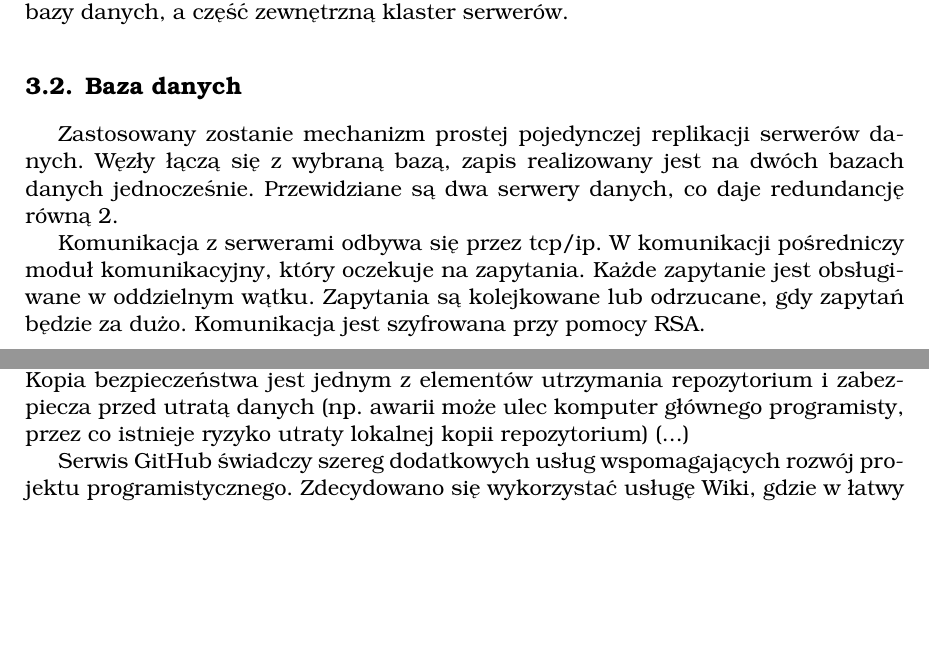
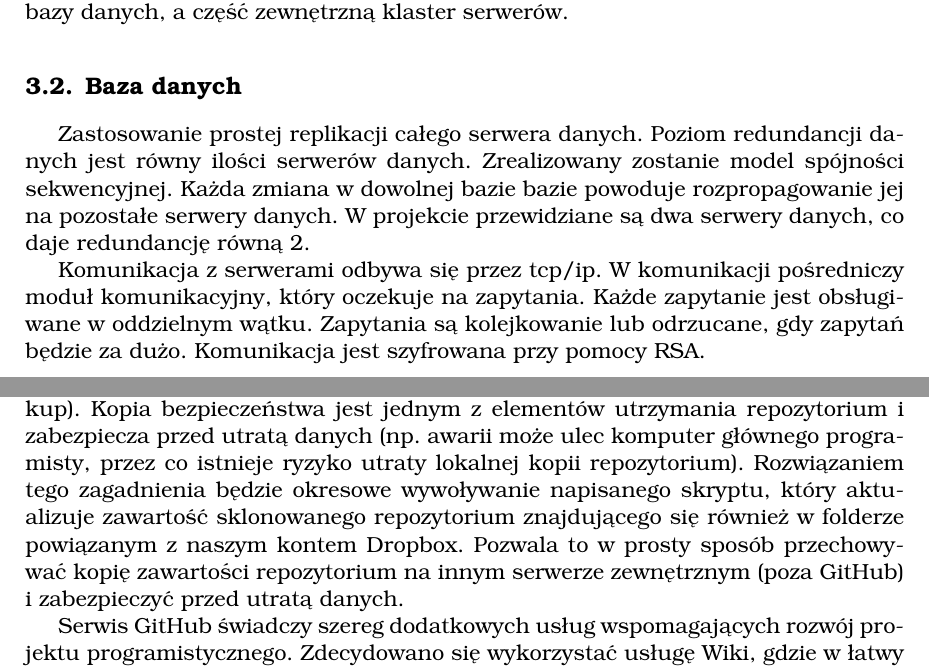
Before and after one commit to mead15/RSO-16L, a LaTeX document (dokumentacja/rso.tex, which reads dokumentacja/tex/architektura.tex, dokumentacja/tex/repo.tex): two parts of pages 4 and 18 of 22, joined at a grey line, cut so that both start at the same text, the shorter picture padded with empty space. Compiled offline with pdfLaTeX.

Commit message:
poprawki!

```diff
--- a/dokumentacja/tex/architektura.tex
+++ b/dokumentacja/tex/architektura.tex
@@ -23,10 +23,10 @@ System po stronie serwerowej składa się z dwóch warstw. Wewnętrznej, która
     \label{fig:db}
 \end{figure}
 
-Zastosowany zostanie mechanizm prostej pojedynczej replikacji serwerów danych. Węzły łączą się z wybraną bazą, zapis realizowany jest na dwóch bazach danych jednocześnie.
-Przewidziane są dwa serwery danych, co daje redundancję równą 2.
+Zastosowanie prostej replikacji całego serwera danych. Poziom redundancji danych jest równy ilości serwerów danych. Zrealizowany zostanie model spójności sekwencyjnej. Każda zmiana w dowolnej bazie bazie powoduje rozpropagowanie jej na pozostałe serwery danych.
+W projekcie przewidziane są dwa serwery danych, co daje redundancję równą 2.
 
-Komunikacja z serwerami odbywa się przez tcp/ip. W komunikacji pośredniczy moduł komunikacyjny, który oczekuje na zapytania. Każde zapytanie jest obsługiwane w oddzielnym wątku. Zapytania są kolejkowane lub odrzucane, gdy zapytań będzie za dużo. Komunikacja jest szyfrowana przy pomocy RSA.
+Komunikacja z serwerami odbywa się przez tcp/ip. W komunikacji pośredniczy moduł komunikacyjny, który oczekuje na zapytania. Każde zapytanie jest obsługiwane w oddzielnym wątku. Zapytania są kolejkowanie lub odrzucane, gdy zapytań będzie za dużo. Komunikacja jest szyfrowana przy pomocy RSA.
 
 
 \section{Serwer}
--- a/dokumentacja/tex/repo.tex
+++ b/dokumentacja/tex/repo.tex
@@ -96,7 +96,7 @@ $ git log
 Dodatkowo po zainstalowaniu pakietu \textit{\textbf{gitk}} można wyświetlać graficzną prezentację historii zmian projektu.
 
 \section{Dodatkowe narzędzia}
-	Mimo faktu, że Git jest rozproszonym systemem kontroli wersji zdecydowano się na wykonywanie dodatkowej i okresowej kopii zapasowej projektu (tzw. backup). Kopia bezpieczeństwa jest jednym z elementów utrzymania repozytorium i zabezpiecza przed utratą danych (np. awarii może ulec komputer głównego programisty, przez co istnieje ryzyko utraty lokalnej kopii repozytorium) (...)
+	Mimo faktu, że Git jest rozproszonym systemem kontroli wersji zdecydowano się na wykonywanie dodatkowej i okresowej kopii zapasowej projektu (tzw. backup). Kopia bezpieczeństwa jest jednym z elementów utrzymania repozytorium i zabezpiecza przed utratą danych (np. awarii może ulec komputer głównego programisty, przez co istnieje ryzyko utraty lokalnej kopii repozytorium). Rozwiązaniem tego zagadnienia będzie okresowe wywoływanie napisanego skryptu, który aktualizuje zawartość sklonowanego repozytorium znajdującego się również w folderze powiązanym z naszym kontem Dropbox. Pozwala to w prosty sposób przechowywać kopię zawartości repozytorium na innym serwerze zewnętrznym (poza GitHub) i zabezpieczyć przed utratą danych.
 
 Serwis GitHub świadczy szereg dodatkowych usług wspomagających rozwój projektu programistycznego. Zdecydowano się wykorzystać usługę Wiki, gdzie w łatwy sposób można wprowadzać i modyfikować istotne treści w kontekście projektu. Jest to miejsce, gdzie można w szybki i wygodny sposób odnaleźć uporządkowane informacje. Jednym z odnośników w tej usłudze jest zakładka ''Dobre praktyki kodowania'', gdzie znajdują się wszystkie wspólnie ustalone przez programistów zasady pisania kodu pozwalające utrzymać przejrzystość i spójność kodu.
 
```
Also changed, not shown: dokumentacja/tex/wymagania.tex (+1 -0 lines), dokumentacja/rso.pdf, dokumentacja/tex/architektura.tex (7 more changed lines).
